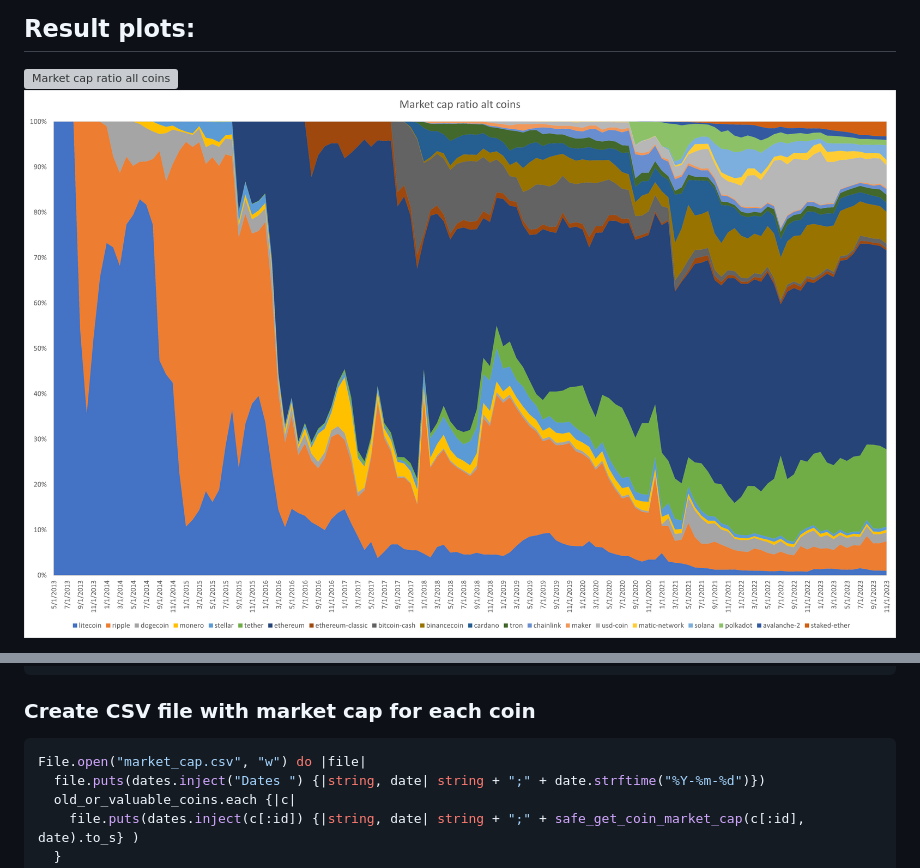
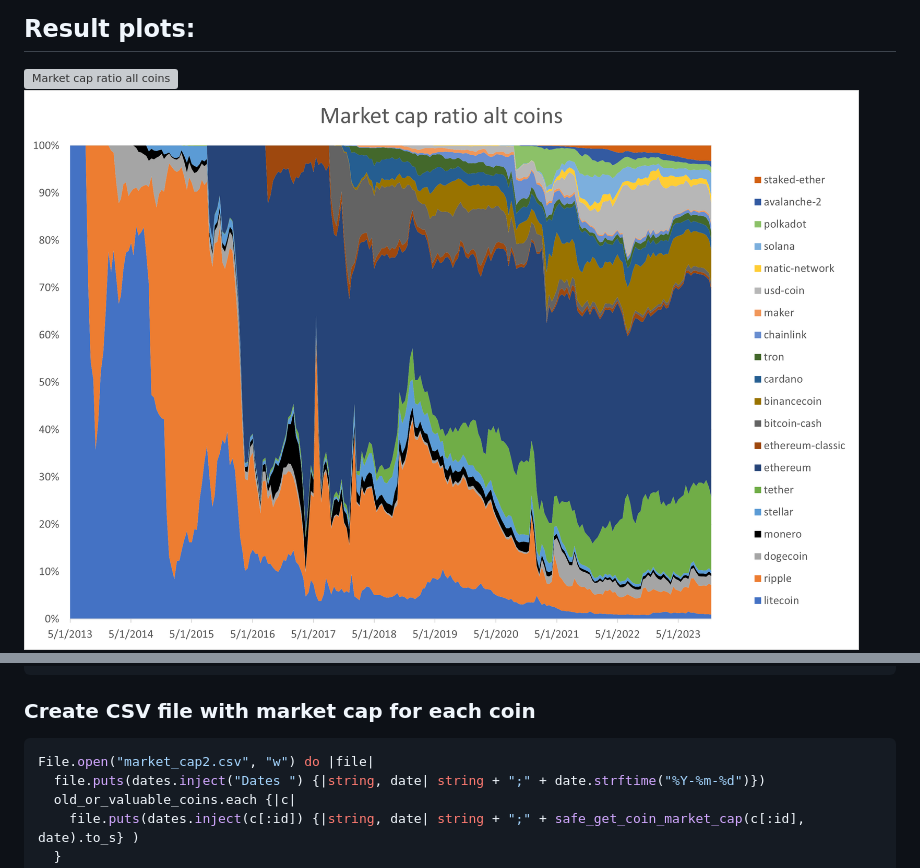
Before and after one commit to buildcomplete/crypto-capex-timeline-explorer, a Markdown page: readme.md, 2 parts joined by grey strips. Rendered like a GitHub page; pictures changed too: plots/market_cap_ratio_alt_coins.png; grey boxes are pictures that could not be loaded.

Commit message:
Diagram with higher (15 day) temporal resolution

````diff
--- a/readme.md
+++ b/readme.md
@@ -136,7 +136,7 @@ dates.each {|test_date|
 
 ### Create CSV file with market cap for each coin
 ```ruby
-File.open("market_cap.csv", "w") do |file|
+File.open("market_cap2.csv", "w") do |file|
   file.puts(dates.inject("Dates ") {|string, date| string + ";" + date.strftime("%Y-%m-%d")})
   old_or_valuable_coins.each {|c|
     file.puts(dates.inject(c[:id]) {|string, date| string + ";" + safe_get_coin_market_cap(c[:id], date).to_s} )
````
Also changed, not shown: 1 other file.
